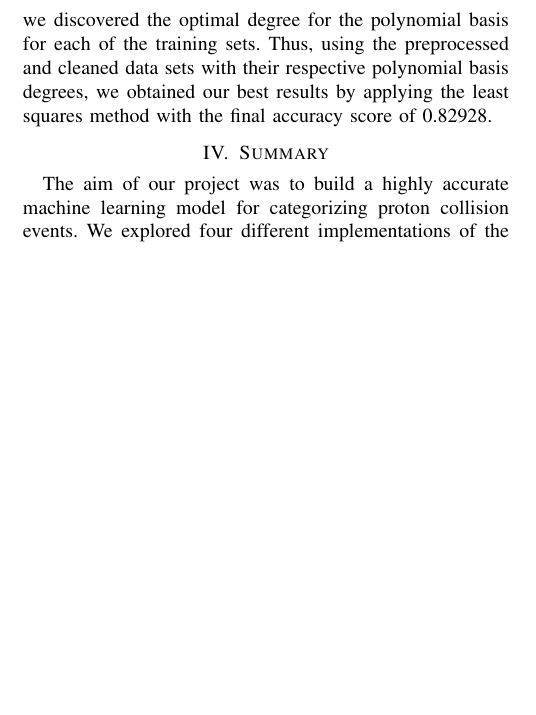
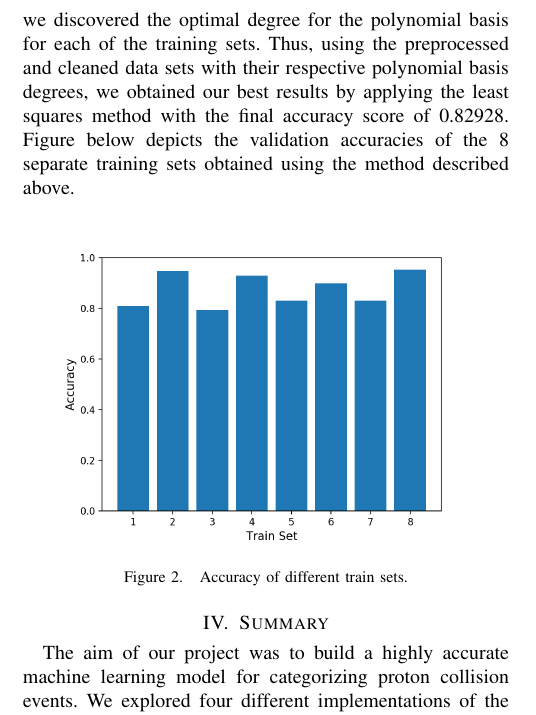
Before and after one commit to Nishant-Pall/Higgs-boson, a LaTeX paper (report/project_1_report.tex): part of one column of page 2 of 2, cut so that both start at the same text, the shorter picture padded with empty space. Compiled offline with pdfLaTeX.

Commit message:
Project report finished

```diff
--- a/report/project_1_report.tex
+++ b/report/project_1_report.tex
@@ -50,7 +48,14 @@ Following these approaches, we decided to look more closely into the values of e
 
 \section{Final method}
 
-Following this improved data and feature processing, we noticed a significant improvement in our accuracy when evaluating different moedls. Furthermore, we now observed that we get different results for different polynomial basis degrees for each of the training sets. Thus, through the process of cross validation with selection of different degrees, we discovered the optimal degree for the polynomial basis for each of the training sets. Thus, using the preprocessed and cleaned data sets with their respective polynomial basis degrees, we obtained our best results by applying the least squares method with the final accuracy score of 0.82928.
+Following this improved data and feature processing, we noticed a significant improvement in our accuracy when evaluating different moedls. Furthermore, we now observed that we get different results for different polynomial basis degrees for each of the training sets. Thus, through the process of cross validation with selection of different degrees, we discovered the optimal degree for the polynomial basis for each of the training sets. Thus, using the preprocessed and cleaned data sets with their respective polynomial basis degrees, we obtained our best results by applying the least squares method with the final accuracy score of 0.82928. Figure below depicts the validation accuracies of the 8 separate training sets obtained using the method described above.
+
+\begin{figure}[h]
+  \centering
+  \includegraphics[width=0.9\columnwidth]{train_set_accuracies}
+  \caption{Accuracy of different train sets.}
+  \vspace{-3mm}
+\end{figure}
 
 \section{Summary}
 
```
Also changed, not shown: report/project_1_report.pdf, report/train_set_accuracies.png (added), report/project_1_report.tex (2 more changed lines).
